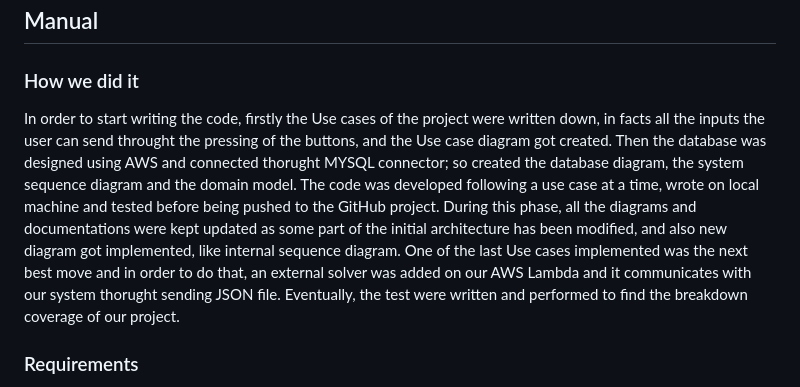
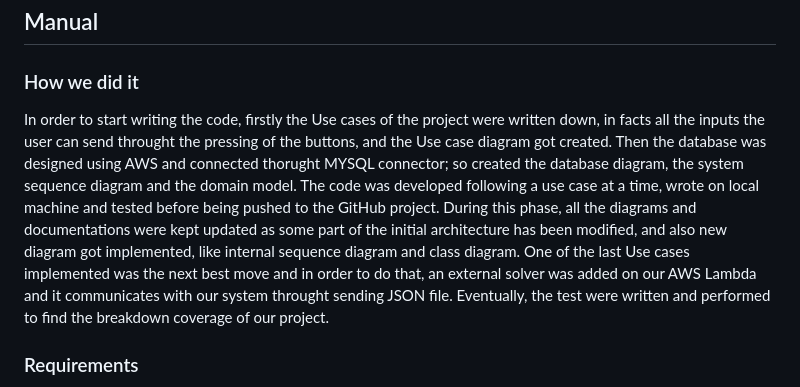
Before and after one commit to umberto-bianchin/Progetto_Klotski, a Markdown page: README.md, the part around the change. GitHub-like rendering.

```diff
--- a/README.md
+++ b/README.md
@@ -25,7 +25,7 @@ The source code is available on GitHub under the MIT License.
 
 ## Manual
 ### How we did it
-In order to start writing the code, firstly the Use cases of the project were written down, in facts all the inputs the user can send throught the pressing of the buttons, and the Use case diagram got created. Then the database was designed using AWS and connected thorught MYSQL connector; so created the database diagram, the system sequence diagram and the domain model. The code was developed following a use case at a time, wrote on local machine and tested before being pushed to the GitHub project. During this phase, all the diagrams and documentations were kept updated as some part of the initial architecture has been modified, and also new diagram got implemented, like internal sequence diagram. One of the last Use cases implemented was the next best move and in order to do that, an external solver was added on our AWS Lambda and it communicates with our system thorught sending JSON file. Eventually, the test were written and performed to find the breakdown coverage of our project.
+In order to start writing the code, firstly the Use cases of the project were written down, in facts all the inputs the user can send throught the pressing of the buttons, and the Use case diagram got created. Then the database was designed using AWS and connected thorught MYSQL connector; so created the database diagram, the system sequence diagram and the domain model. The code was developed following a use case at a time, wrote on local machine and tested before being pushed to the GitHub project. During this phase, all the diagrams and documentations were kept updated as some part of the initial architecture has been modified, and also new diagram got implemented, like internal sequence diagram and class diagram. One of the last Use cases implemented was the next best move and in order to do that, an external solver was added on our AWS Lambda and it communicates with our system throught sending JSON file. Eventually, the test were written and performed to find the breakdown coverage of our project.
 ### Requirements
 You will need Java to be installed on your computer in order to run the project, and you have to use JDK 19 or newer versions as it has been developed and tested on that version.
 You will also need an internet connection.
```
